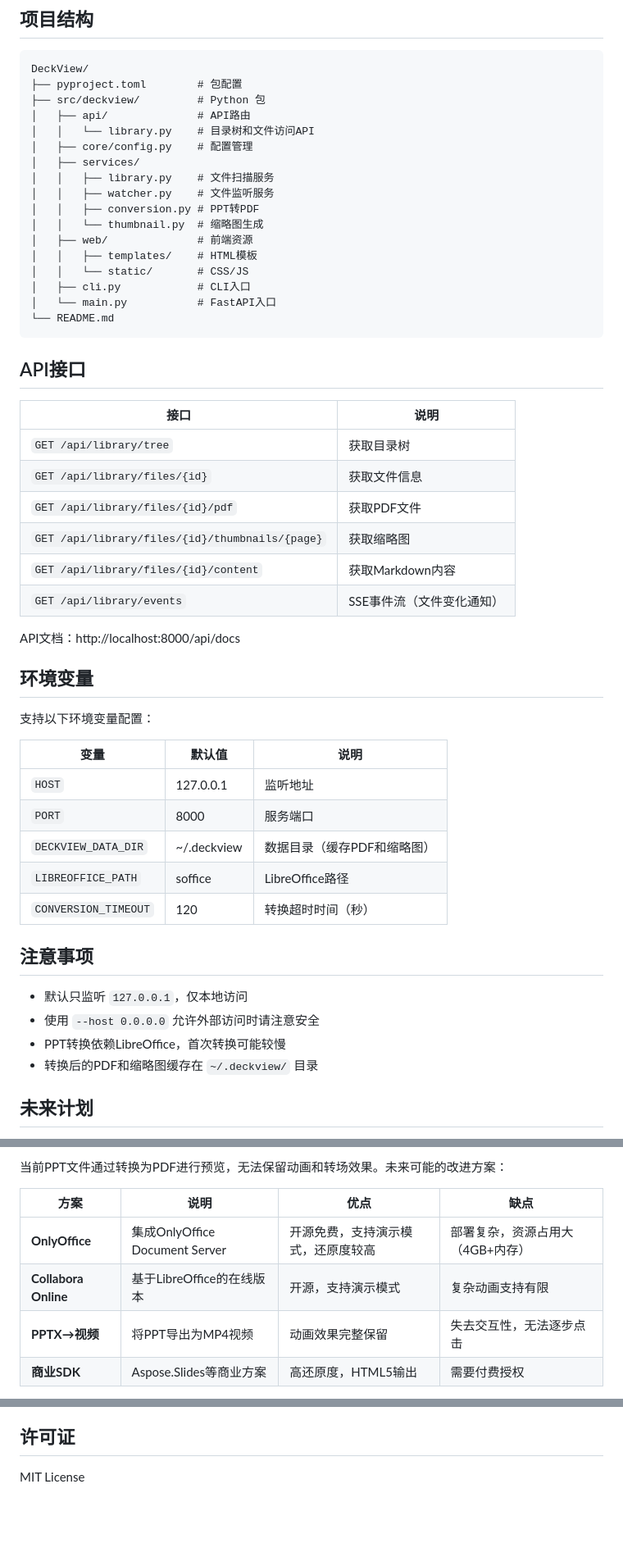
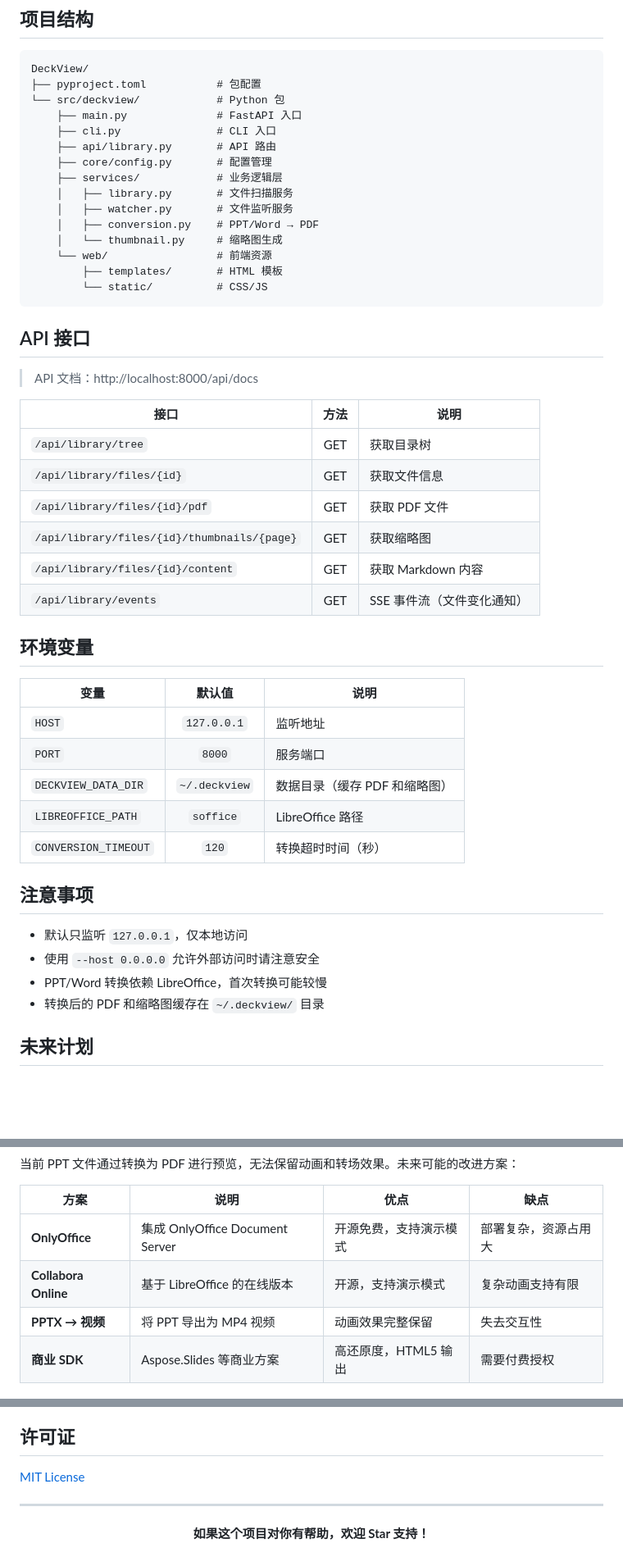
Before and after one commit to oh-yeah-zzy/DeckView, a Markdown page: README.md, 3 parts joined by grey strips. Shown at 82% size. Drawn GitHub-style; folded sections open; blank space fills up the shorter version.

````diff
--- a/README.md
+++ b/README.md
@@ -89,55 +119,51 @@ brew install libreoffice
 
 ```
 DeckView/
-├── pyproject.toml        # 包配置
-├── src/deckview/         # Python 包
-│   ├── api/              # API路由
-│   │   └── library.py    # 目录树和文件访问API
-│   ├── core/config.py    # 配置管理
-│   ├── services/
-│   │   ├── library.py    # 文件扫描服务
-│   │   ├── watcher.py    # 文件监听服务
-│   │   ├── conversion.py # PPT转PDF
-│   │   └── thumbnail.py  # 缩略图生成
-│   ├── web/              # 前端资源
-│   │   ├── templates/    # HTML模板
-│   │   └── static/       # CSS/JS
-│   ├── cli.py            # CLI入口
-│   └── main.py           # FastAPI入口
-└── README.md
+├── pyproject.toml           # 包配置
+└── src/deckview/            # Python 包
+    ├── main.py              # FastAPI 入口
+    ├── cli.py               # CLI 入口
+    ├── api/library.py       # API 路由
+    ├── core/config.py       # 配置管理
+    ├── services/            # 业务逻辑层
+    │   ├── library.py       # 文件扫描服务
+    │   ├── watcher.py       # 文件监听服务
+    │   ├── conversion.py    # PPT/Word → PDF
+    │   └── thumbnail.py     # 缩略图生成
+    └── web/                 # 前端资源
+        ├── templates/       # HTML 模板
+        └── static/          # CSS/JS
 ```
 
-## API接口
+## API 接口
 
-| 接口 | 说明 |
-|------|------|
-| `GET /api/library/tree` | 获取目录树 |
-| `GET /api/library/files/{id}` | 获取文件信息 |
-| `GET /api/library/files/{id}/pdf` | 获取PDF文件 |
-| `GET /api/library/files/{id}/thumbnails/{page}` | 获取缩略图 |
-| `GET /api/library/files/{id}/content` | 获取Markdown内容 |
-| `GET /api/library/events` | SSE事件流（文件变化通知） |
+> API 文档：http://localhost:8000/api/docs
 
-API文档：http://localhost:8000/api/docs
+| 接口 | 方法 | 说明 |
+|------|:----:|------|
+| `/api/library/tree` | GET | 获取目录树 |
+| `/api/library/files/{id}` | GET | 获取文件信息 |
+| `/api/library/files/{id}/pdf` | GET | 获取 PDF 文件 |
+| `/api/library/files/{id}/thumbnails/{page}` | GET | 获取缩略图 |
+| `/api/library/files/{id}/content` | GET | 获取 Markdown 内容 |
+| `/api/library/events` | GET | SSE 事件流（文件变化通知） |
 
 ## 环境变量
 
-支持以下环境变量配置：
-
 | 变量 | 默认值 | 说明 |
-|------|--------|------|
-| `HOST` | 127.0.0.1 | 监听地址 |
-| `PORT` | 8000 | 服务端口 |
-| `DECKVIEW_DATA_DIR` | ~/.deckview | 数据目录（缓存PDF和缩略图） |
-| `LIBREOFFICE_PATH` | soffice | LibreOffice路径 |
-| `CONVERSION_TIMEOUT` | 120 | 转换超时时间（秒） |
+|------|:------:|------|
+| `HOST` | `127.0.0.1` | 监听地址 |
+| `PORT` | `8000` | 服务端口 |
+| `DECKVIEW_DATA_DIR` | `~/.deckview` | 数据目录（缓存 PDF 和缩略图） |
+| `LIBREOFFICE_PATH` | `soffice` | LibreOffice 路径 |
+| `CONVERSION_TIMEOUT` | `120` | 转换超时时间（秒） |
 
 ## 注意事项
 
 - 默认只监听 `127.0.0.1`，仅本地访问
 - 使用 `--host 0.0.0.0` 允许外部访问时请注意安全
-- PPT转换依赖LibreOffice，首次转换可能较慢
-- 转换后的PDF和缩略图缓存在 `~/.deckview/` 目录
+- PPT/Word 转换依赖 LibreOffice，首次转换可能较慢
+- 转换后的 PDF 和缩略图缓存在 `~/.deckview/` 目录
 
 ## 未来计划
 
@@ -145,10 +172,10 @@ API文档：http://localhost:8000/api/docs
 
-当前PPT文件通过转换为PDF进行预览，无法保留动画和转场效果。未来可能的改进方案：
+当前 PPT 文件通过转换为 PDF 进行预览，无法保留动画和转场效果。未来可能的改进方案：
 
 | 方案 | 说明 | 优点 | 缺点 |
 |------|------|------|------|
-| **OnlyOffice** | 集成OnlyOffice Document Server | 开源免费，支持演示模式，还原度较高 | 部署复杂，资源占用大（4GB+内存） |
-| **Collabora Online** | 基于LibreOffice的在线版本 | 开源，支持演示模式 | 复杂动画支持有限 |
-| **PPTX→视频** | 将PPT导出为MP4视频 | 动画效果完整保留 | 失去交互性，无法逐步点击 |
-| **商业SDK** | Aspose.Slides等商业方案 | 高还原度，HTML5输出 | 需要付费授权 |
+| **OnlyOffice** | 集成 OnlyOffice Document Server | 开源免费，支持演示模式 | 部署复杂，资源占用大 |
+| **Collabora Online** | 基于 LibreOffice 的在线版本 | 开源，支持演示模式 | 复杂动画支持有限 |
+| **PPTX → 视频** | 将 PPT 导出为 MP4 视频 | 动画效果完整保留 | 失去交互性 |
+| **商业 SDK** | Aspose.Slides 等商业方案 | 高还原度，HTML5 输出 | 需要付费授权 |
 
@@ -156,4 +185,12 @@ API文档：http://localhost:8000/api/docs
 
 ## 许可证
 
-MIT License
+[MIT License](LICENSE)
+
+---
+
+<div align="center">
+
+**如果这个项目对你有帮助，欢迎 Star 支持！**
+
+</div>
````
Also changed, not shown: other parts of README.md (+73 -40 lines).
